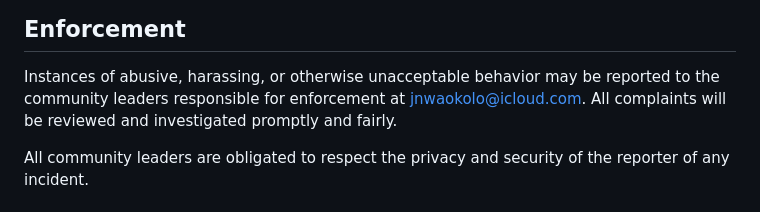
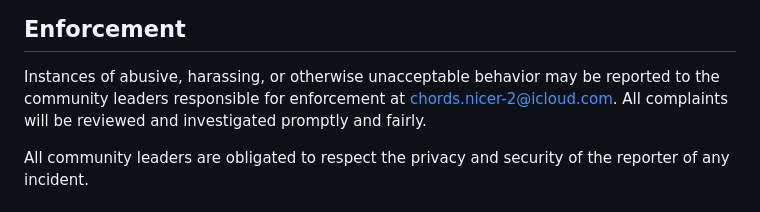
Before and after one commit to JereNwa/learn-to-code-in-html, a Markdown page: CODE_OF_CONDUCT.md, the part around the change. Rendered like a GitHub page.

```diff
--- a/CODE_OF_CONDUCT.md
+++ b/CODE_OF_CONDUCT.md
@@ -60,7 +60,7 @@ representative at an online or offline event.
 
 Instances of abusive, harassing, or otherwise unacceptable behavior may be
 reported to the community leaders responsible for enforcement at
-jnwaokolo@icloud.com.
+chords.nicer-2@icloud.com.
 All complaints will be reviewed and investigated promptly and fairly.
 
 All community leaders are obligated to respect the privacy and security of the
```
